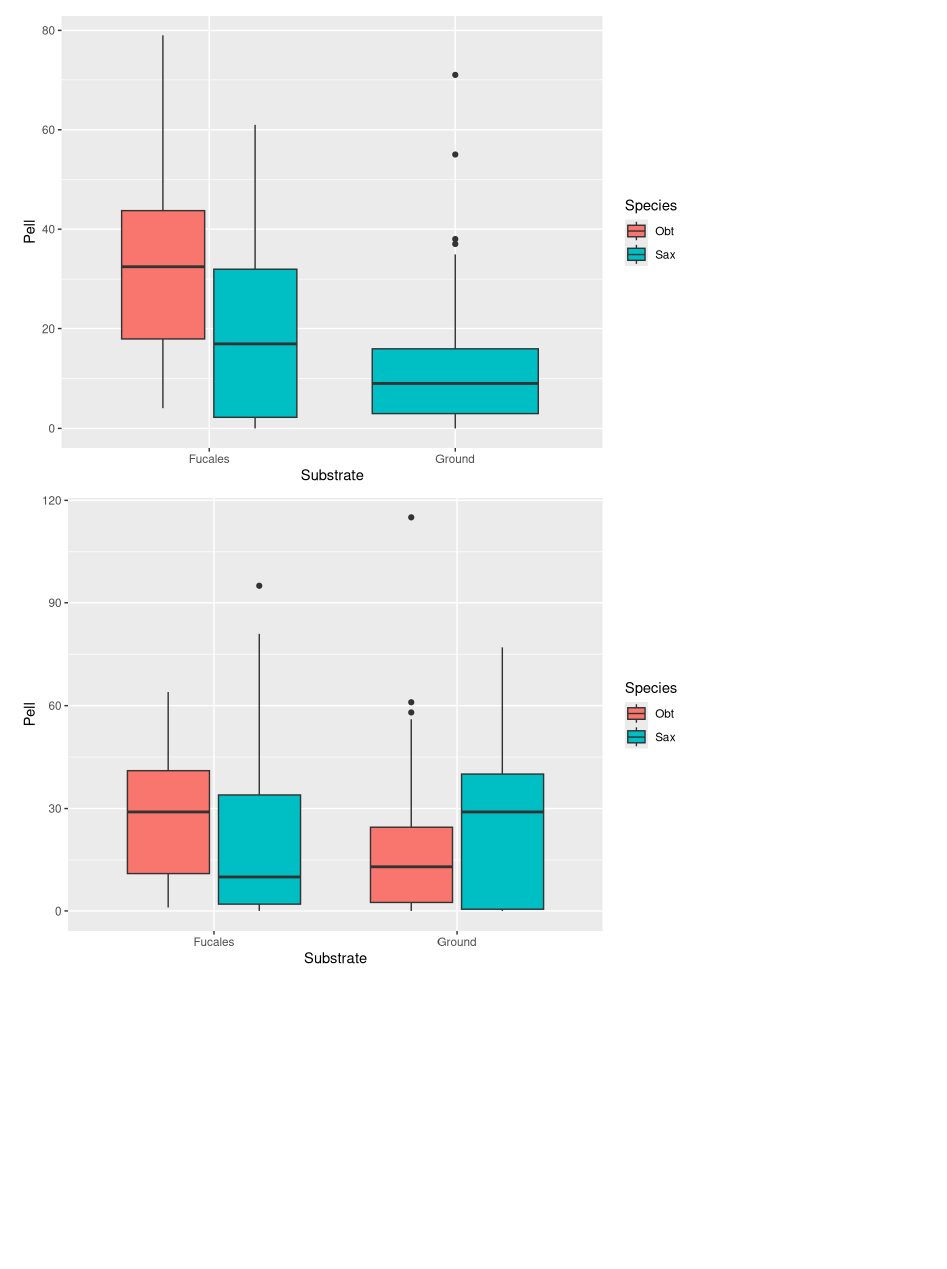
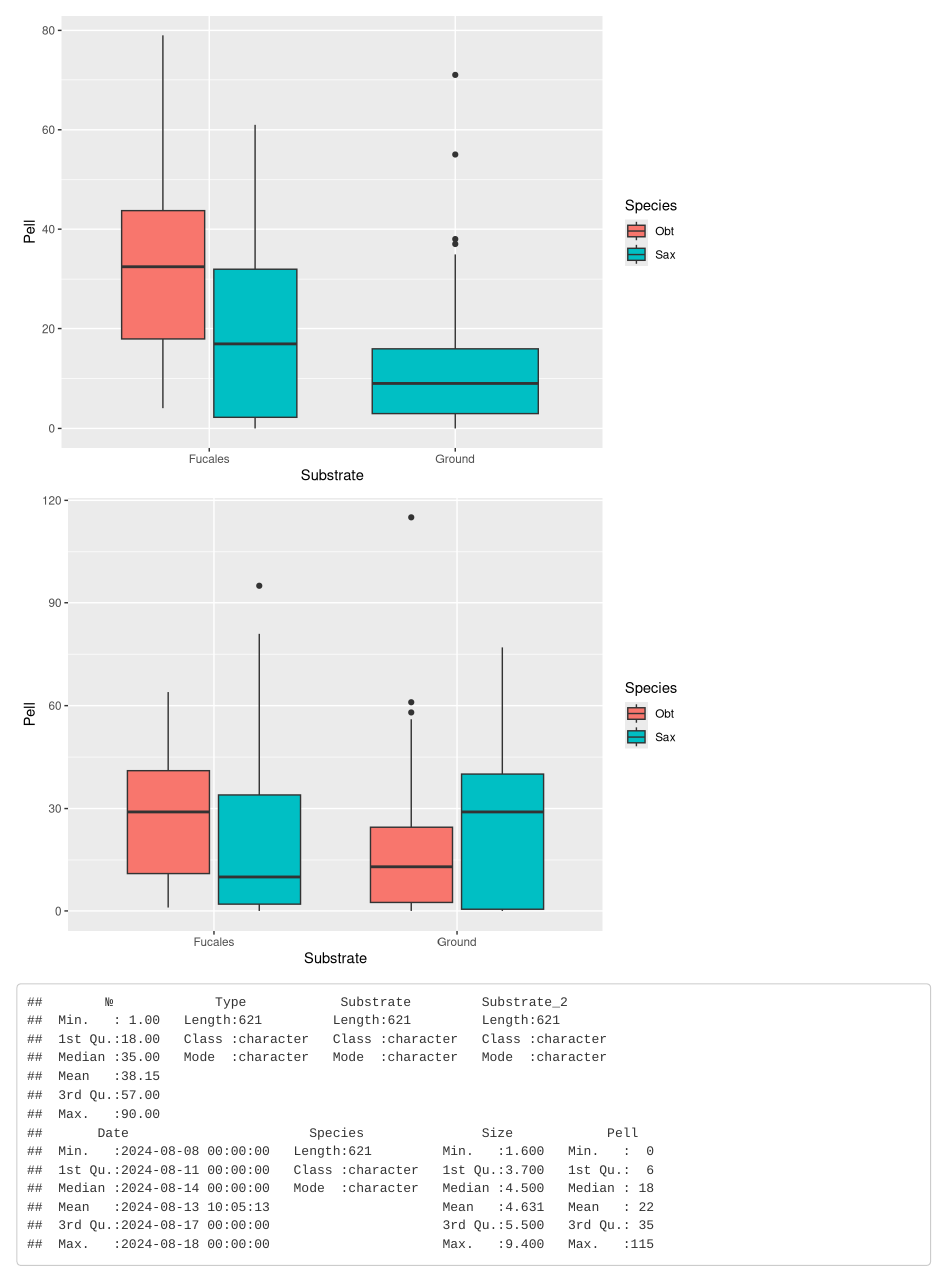
Before and after one commit to polydora/Paper_2024, an R Markdown document (Sasha_Britikov/Britikov_2024.Rmd): the page in a window 1100 px wide, from 3900 px down. Rendered offline with R 4.5, knitr and Pandoc, with nearby package versions; drawn as R Markdown's standard HTML page in place of the format the file asks for; some code elsewhere in the file could not run offline.

Commit message:
Wild and caged pel

````diff
--- a/Sasha_Britikov/Britikov_2024.Rmd
+++ b/Sasha_Britikov/Britikov_2024.Rmd
@@ -158,5 +158,5 @@ pel %>%
   ggplot(aes(x = Substrate, y = Pell, fill = Species)) +
   geom_boxplot()
 
-
+summary(pel)
 ```
````
